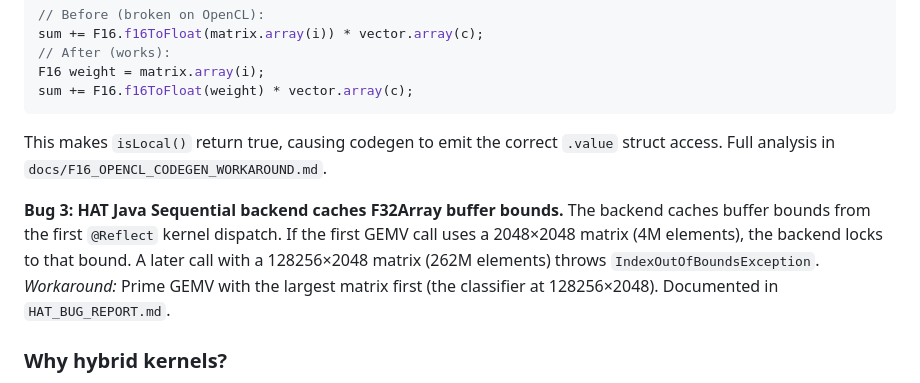
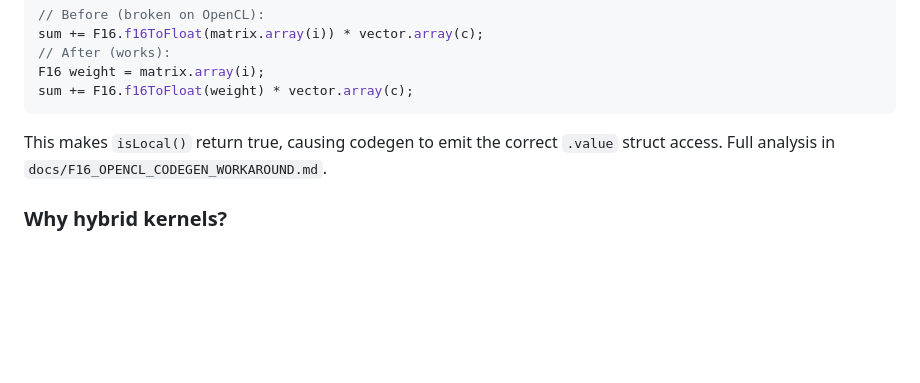
Before and after one commit to ArturSkowronski/llama3-java-hat, a Markdown page: README.md, the part around the change. GitHub-like rendering; blank space fills up the shorter version.

Commit message:
docs: remove Bug 3 (buffer bounds caching) from Findings

````diff
--- a/README.md
+++ b/README.md
@@ -219,9 +219,6 @@ sum += F16.f16ToFloat(weight) * vector.array(c);
 ```
 This makes `isLocal()` return true, causing codegen to emit the correct `.value` struct access. Full analysis in `docs/F16_OPENCL_CODEGEN_WORKAROUND.md`.
 
-**Bug 3: HAT Java Sequential backend caches F32Array buffer bounds.**
-The backend caches buffer bounds from the first `@Reflect` kernel dispatch. If the first GEMV call uses a 2048×2048 matrix (4M elements), the backend locks to that bound. A later call with a 128256×2048 matrix (262M elements) throws `IndexOutOfBoundsException`. *Workaround:* Prime GEMV with the largest matrix first (the classifier at 128256×2048). Documented in `HAT_BUG_REPORT.md`.
-
 ### Why hybrid kernels?
 
 Both RMSNorm and Softmax have two phases: a reduction (sum of squares for RMSNorm, find-max-then-sum-exp for Softmax) that reads all elements to produce a single scalar, followed by a normalization that multiplies every element by that scalar.
````
